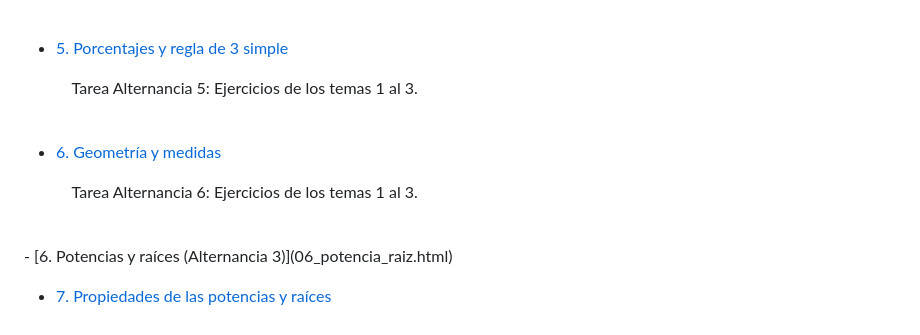
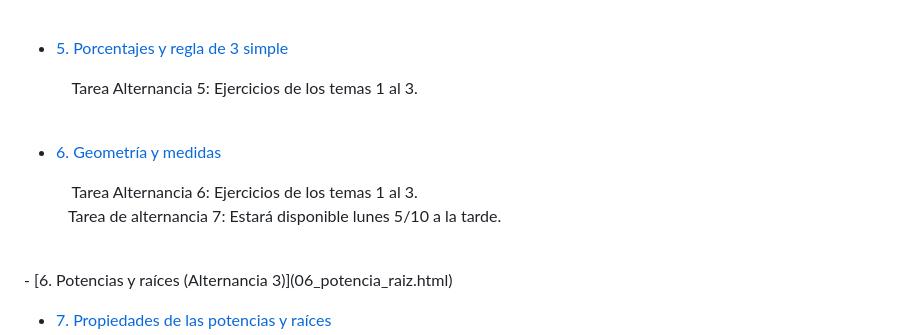
Before and after one commit to iosephj/math-1, a Markdown page: 2026/index.md, the part around the change. GitHub-like rendering.

Commit message:
agrego nota sobre alternancia 7

```diff
--- a/2026/index.md
+++ b/2026/index.md
@@ -46,7 +46,7 @@ version: "01/03/26"
 
 - [5. Porcentajes y regla de 3 simple](05_porcentaje.html) <br><div class="grey3 size80">&emsp; Tarea Alternancia 5: Ejercicios de los temas 1 al 3.<br><br></div>
 
-- [6. Geometría y medidas](06_geometria.html) <br><div class="grey3 size80">&emsp; Tarea Alternancia 6: Ejercicios de los temas 1 al 3.<br><br></div>
+- [6. Geometría y medidas](06_geometria.html) <br><div class="grey3 size80">&emsp; Tarea Alternancia 6: Ejercicios de los temas 1 al 3.<br>&emsp;Tarea de alternancia 7: Estará disponible lunes 5/10 a la tarde.<br><br></div>
 
 
 <div hidden>
```
